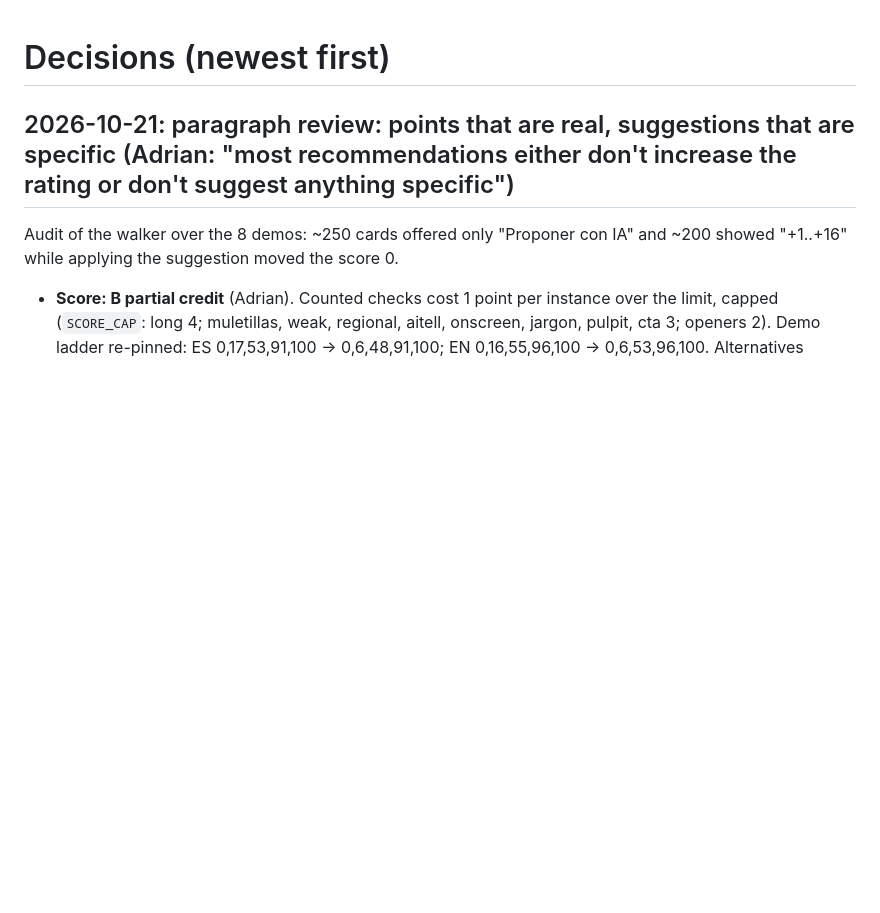
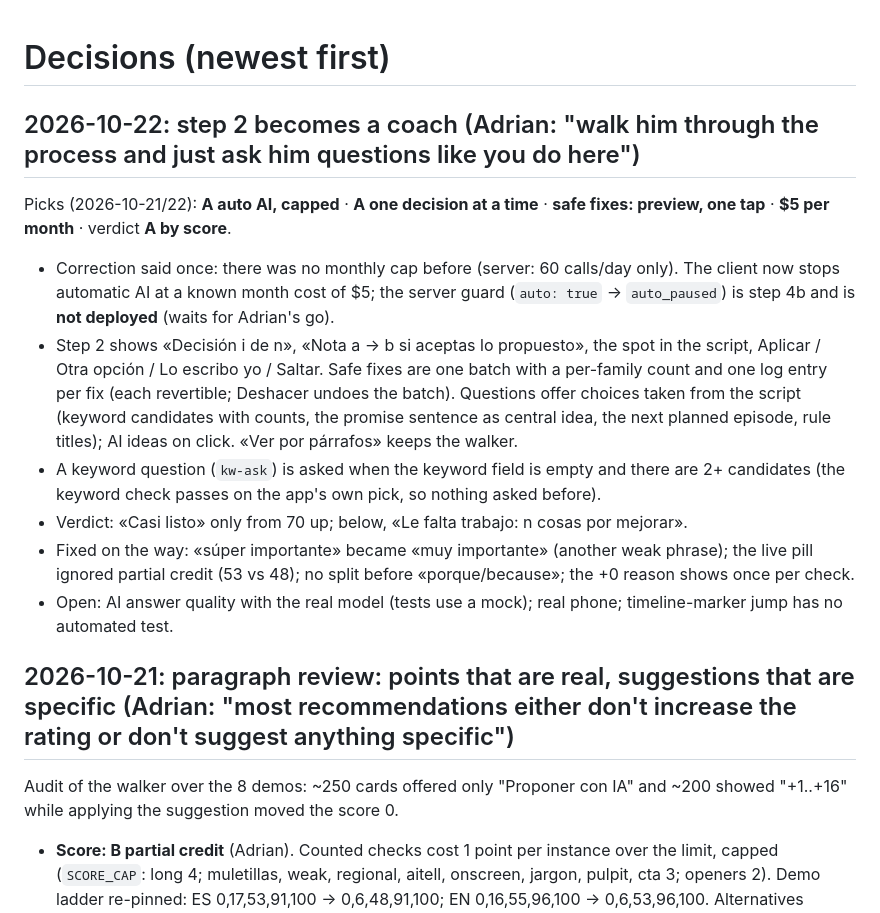
Before and after one commit to jadri47/script-desk, a Markdown page: docs/DECISIONS.md, the part around the change. Drawn GitHub-style; blank space fills up the shorter version.

Commit message:
Docs: coach, its tests and the 2026-10-22 decisions (jadri47, 2026-10-22)
Co-Authored-By: Claude Opus 5.5 <noreply@anthropic.com>
Claude-Session: https://claude.ai/code/session_01PDSH3gSfEHiwME5tfLhcAF

```diff
--- a/docs/DECISIONS.md
+++ b/docs/DECISIONS.md
@@ -1,4 +1,14 @@
 # Decisions (newest first)
+
+## 2026-10-22: step 2 becomes a coach (Adrian: "walk him through the process and just ask him questions like you do here")
+
+Picks (2026-10-21/22): **A auto AI, capped** · **A one decision at a time** · **safe fixes: preview, one tap** · **$5 per month** · verdict **A by score**.
+- Correction said once: there was no monthly cap before (server: 60 calls/day only). The client now stops automatic AI at a known month cost of $5; the server guard (`auto: true` → `auto_paused`) is step 4b and is **not deployed** (waits for Adrian's go).
+- Step 2 shows «Decisión i de n», «Nota a → b si aceptas lo propuesto», the spot in the script, Aplicar / Otra opción / Lo escribo yo / Saltar. Safe fixes are one batch with a per-family count and one log entry per fix (each revertible; Deshacer undoes the batch). Questions offer choices taken from the script (keyword candidates with counts, the promise sentence as central idea, the next planned episode, rule titles); AI ideas on click. «Ver por párrafos» keeps the walker.
+- A keyword question (`kw-ask`) is asked when the keyword field is empty and there are 2+ candidates (the keyword check passes on the app's own pick, so nothing asked before).
+- Verdict: «Casi listo» only from 70 up; below, «Le falta trabajo: n cosas por mejorar».
+- Fixed on the way: «súper importante» became «muy importante» (another weak phrase); the live pill ignored partial credit (53 vs 48); no split before «porque/because»; the +0 reason shows once per check.
+- Open: AI answer quality with the real model (tests use a mock); real phone; timeline-marker jump has no automated test.
 
 ## 2026-10-21: paragraph review: points that are real, suggestions that are specific (Adrian: "most recommendations either don't increase the rating or don't suggest anything specific")
 
```
Also changed, not shown: CLAUDE.md (+3 -2 lines).
